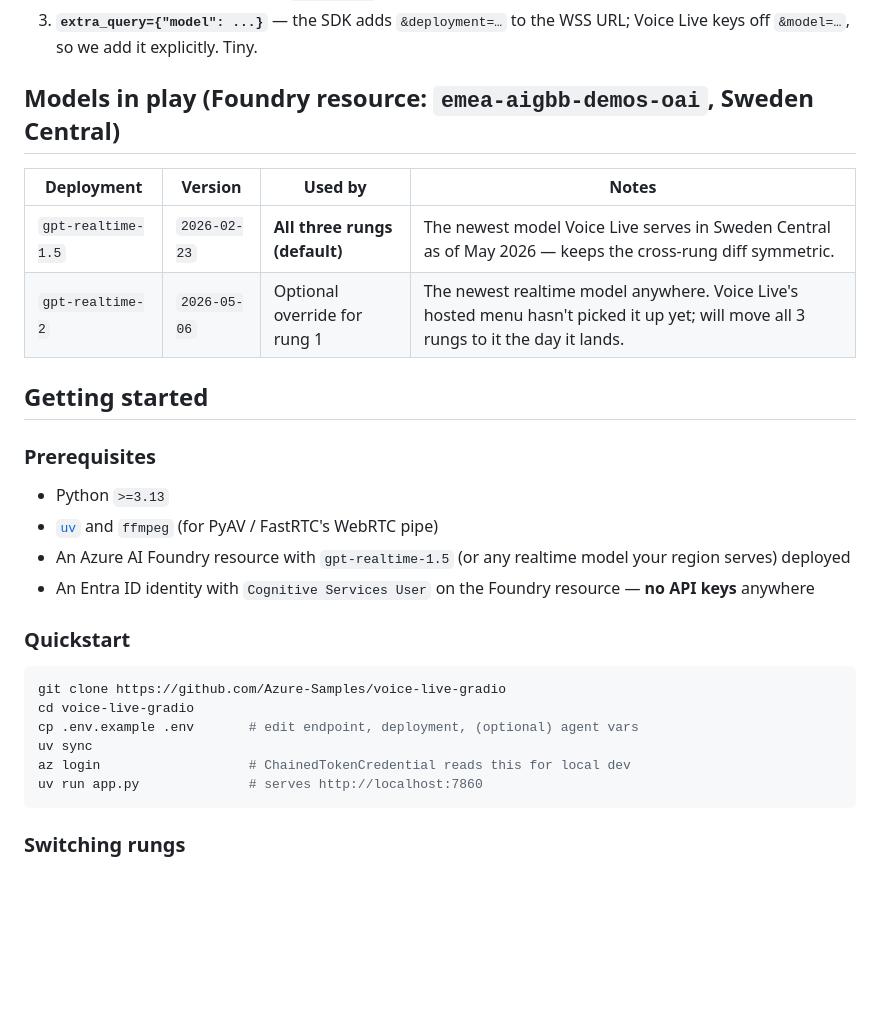
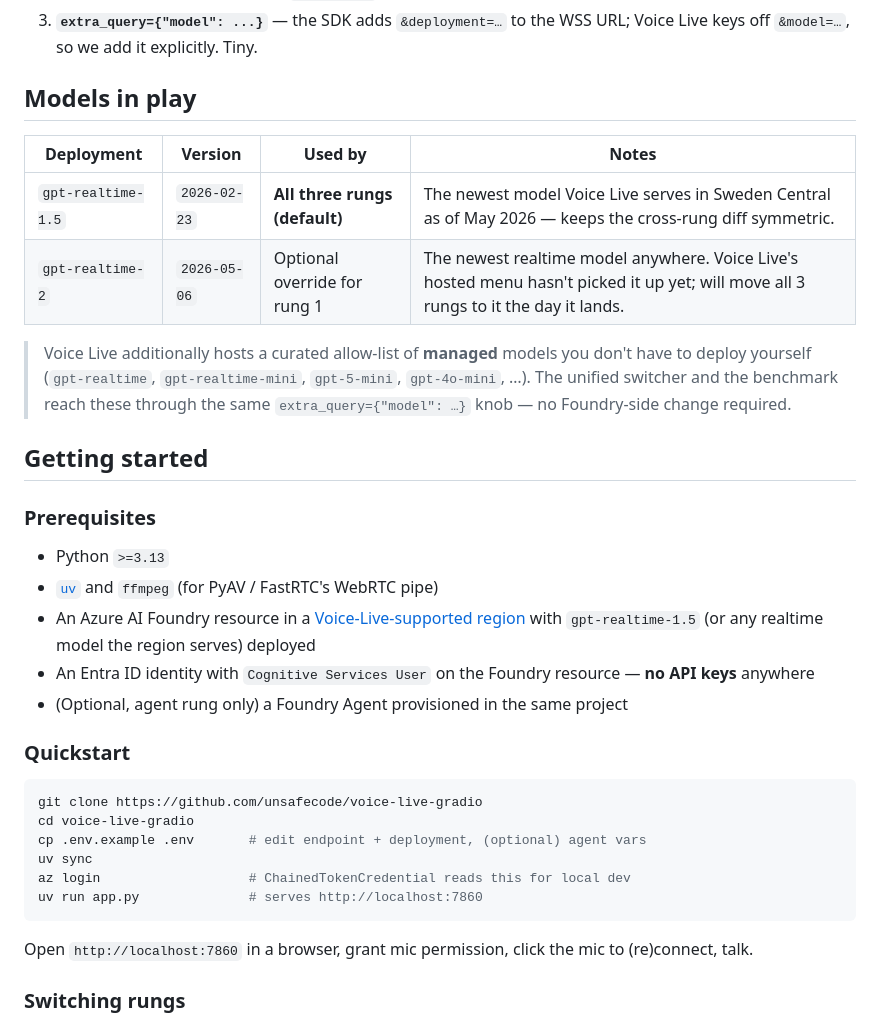
Before and after one commit to unsafecode/voice-live-gradio, a Markdown page: README.md, the part around one of its changes. GitHub-like rendering; blank space fills up the shorter version.

````diff
--- a/README.md
+++ b/README.md
@@ -76,12 +76,18 @@ The original demo claimed "one line — just `websocket_base_url`". As of May
 3. **`extra_query={"model": ...}`** — the SDK adds `&deployment=…` to the
    WSS URL; Voice Live keys off `&model=…`, so we add it explicitly. Tiny.
 
-## Models in play (Foundry resource: `emea-aigbb-demos-oai`, Sweden Central)
+## Models in play
 
 | Deployment | Version | Used by | Notes |
 |---|---|---|---|
 | `gpt-realtime-1.5` | `2026-02-23` | **All three rungs (default)** | The newest model Voice Live serves in Sweden Central as of May 2026 — keeps the cross-rung diff symmetric. |
 | `gpt-realtime-2` | `2026-05-06` | Optional override for rung 1 | The newest realtime model anywhere. Voice Live's hosted menu hasn't picked it up yet; will move all 3 rungs to it the day it lands. |
+
+> Voice Live additionally hosts a curated allow-list of **managed** models
+> you don't have to deploy yourself (`gpt-realtime`, `gpt-realtime-mini`,
+> `gpt-5-mini`, `gpt-4o-mini`, …). The unified switcher and the
+> benchmark reach these through the same `extra_query={"model": …}` knob —
+> no Foundry-side change required.
 
 ## Getting started
 
@@ -89,21 +95,25 @@ The original demo claimed "one line — just `websocket_base_url`". As of May
 
 - Python `>=3.13`
 - [`uv`](https://docs.astral.sh/uv/getting-started/installation/) and `ffmpeg` (for PyAV / FastRTC's WebRTC pipe)
-- An Azure AI Foundry resource with `gpt-realtime-1.5` (or any realtime
-  model your region serves) deployed
+- An Azure AI Foundry resource in a [Voice-Live-supported region](https://learn.microsoft.com/azure/ai-services/speech-service/regions?tabs=voice-live#regions)
+  with `gpt-realtime-1.5` (or any realtime model the region serves) deployed
 - An Entra ID identity with `Cognitive Services User` on the Foundry
   resource — **no API keys** anywhere
+- (Optional, agent rung only) a Foundry Agent provisioned in the same project
 
 ### Quickstart
 
 ```bash
-git clone https://github.com/Azure-Samples/voice-live-gradio
+git clone https://github.com/unsafecode/voice-live-gradio
 cd voice-live-gradio
-cp .env.example .env       # edit endpoint, deployment, (optional) agent vars
+cp .env.example .env       # edit endpoint + deployment, (optional) agent vars
 uv sync
 az login                   # ChainedTokenCredential reads this for local dev
 uv run app.py              # serves http://localhost:7860
 ```
+
+Open `http://localhost:7860` in a browser, grant mic permission, click the
+mic to (re)connect, talk.
 
 ### Switching rungs
 
````
Also changed, not shown: other parts of README.md (+35 -2 lines), AGENTS.md (added, +83 -0 lines), image.png, 2 other files.
